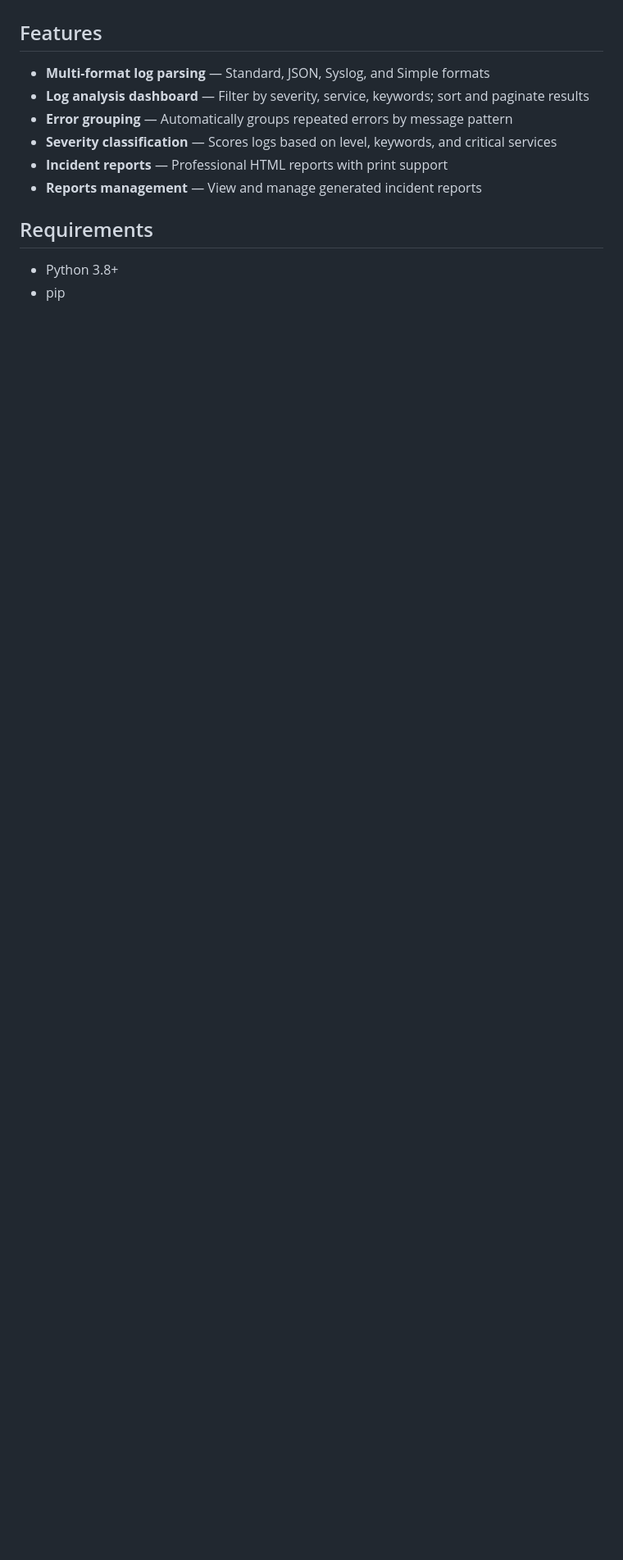
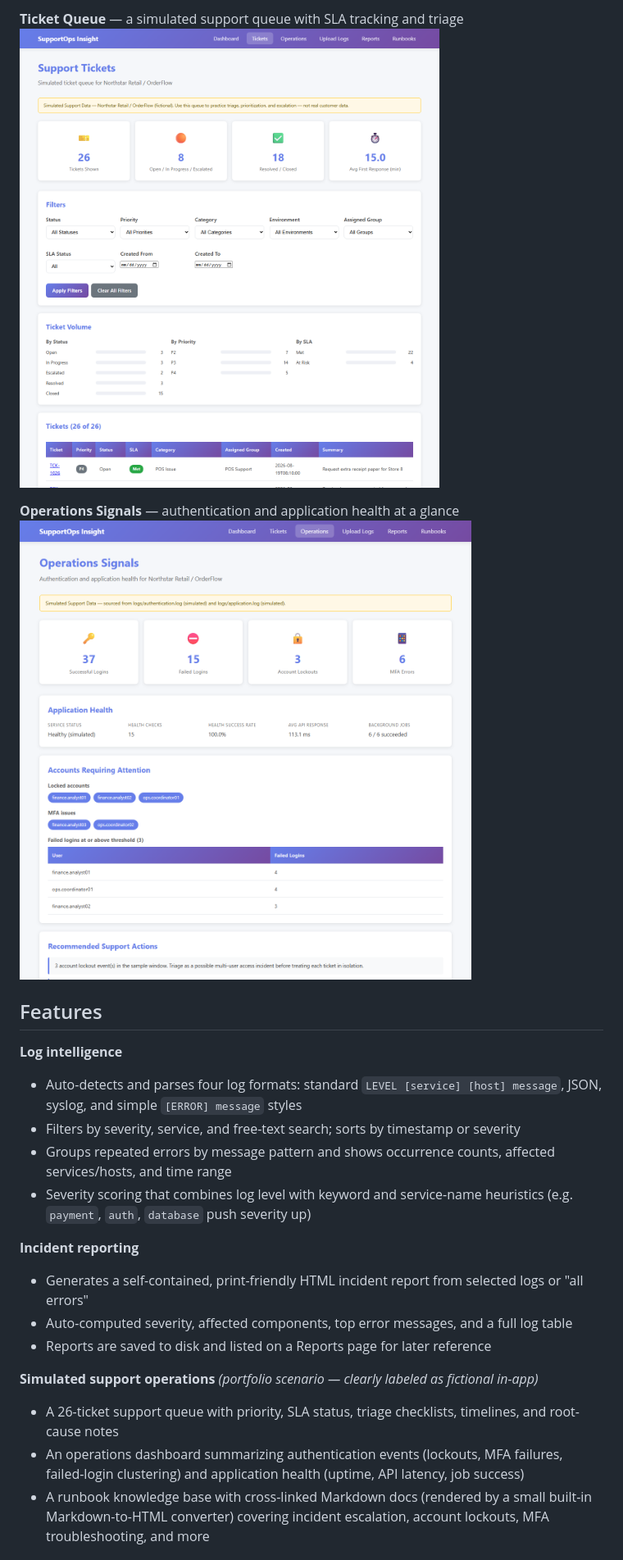
Before and after one commit to darshanpushpan/SupportOps-Insight-dashboard, a Markdown page: README.md, the part around the change printed below. Shown: that part at 82% size. GitHub-like rendering; pictures changed too: docs/screenshots/operations.png (added), docs/screenshots/tickets.png (added); blank space fills up the shorter version.

```diff
--- a/README.md
+++ b/README.md
@@ -4,15 +33,24 @@ Production support dashboard for analyzing application logs, identifying inciden
+**Ticket Queue** — a simulated support queue with SLA tracking and triage
+![Tickets](docs/screenshots/tickets.png)
+
+**Operations Signals** — authentication and application health at a glance
+![Operations](docs/screenshots/operations.png)
 
 ## Features
 
-- **Multi-format log parsing** — Standard, JSON, Syslog, and Simple formats
-- **Log analysis dashboard** — Filter by severity, service, keywords; sort and paginate results
-- **Error grouping** — Automatically groups repeated errors by message pattern
-- **Severity classification** — Scores logs based on level, keywords, and critical services
-- **Incident reports** — Professional HTML reports with print support
-- **Reports management** — View and manage generated incident reports
+**Log intelligence**
+- Auto-detects and parses four log formats: standard `LEVEL [service] [host] message`, JSON, syslog, and simple `[ERROR] message` styles
+- Filters by severity, service, and free-text search; sorts by timestamp or severity
+- Groups repeated errors by message pattern and shows occurrence counts, affected services/hosts, and time range
+- Severity scoring that combines log level with keyword and service-name heuristics (e.g. `payment`, `auth`, `database` push severity up)
 
-## Requirements
+**Incident reporting**
+- Generates a self-contained, print-friendly HTML incident report from selected logs or "all errors"
+- Auto-computed severity, affected components, top error messages, and a full log table
+- Reports are saved to disk and listed on a Reports page for later reference
 
-- Python 3.8+
-- pip
+**Simulated support operations** *(portfolio scenario — clearly labeled as fictional in-app)*
+- A 26-ticket support queue with priority, SLA status, triage checklists, timelines, and root-cause notes
+- An operations dashboard summarizing authentication events (lockouts, MFA failures, failed-login clustering) and application health (uptime, API latency, job success)
+- A runbook knowledge base with cross-linked Markdown docs (rendered by a small built-in Markdown-to-HTML converter) covering incident escalation, account lockouts, MFA troubleshooting, and more
 
```
Also changed, not shown: other parts of README.md (+99 -111 lines), docs/screenshots/analyze.png (added), docs/screenshots/dashboard.png (added), docs/screenshots/incident-report.png (added), docs/screenshots/upload.png (added).
